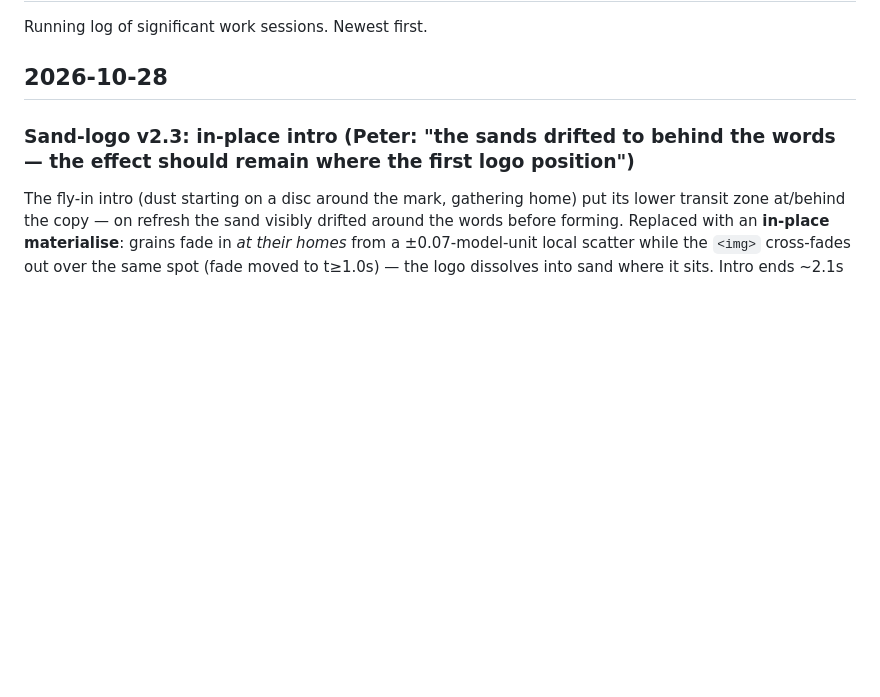
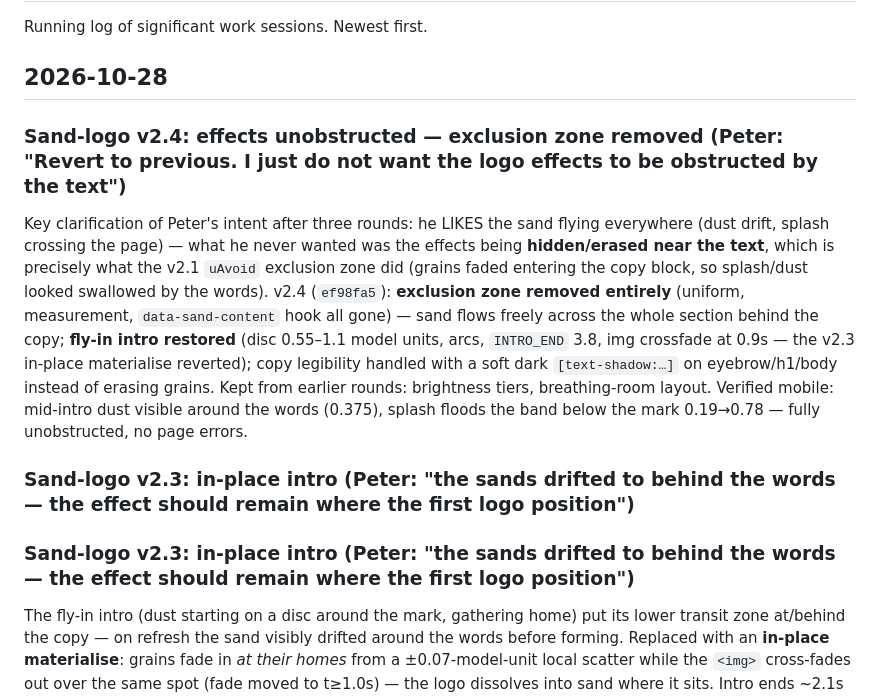
Before and after one commit to LiveRock/waai-website, a Markdown page: docs/progress.md, the part around the change. Drawn GitHub-style; blank space fills up the shorter version.

Commit message:
docs: progress + CLAUDE.md for v2.4 — effects unobstructed, exclusion removed
Co-Authored-By: Claude Code <noreply@anthropic.com>

```diff
--- a/docs/progress.md
+++ b/docs/progress.md
@@ -3,6 +3,11 @@
 Running log of significant work sessions. Newest first.
 
 ## 2026-10-28
+
+### Sand-logo v2.4: effects unobstructed — exclusion zone removed (Peter: "Revert to previous. I just do not want the logo effects to be obstructed by the text")
+Key clarification of Peter's intent after three rounds: he LIKES the sand flying everywhere (dust drift, splash crossing the page) — what he never wanted was the effects being **hidden/erased near the text**, which is precisely what the v2.1 `uAvoid` exclusion zone did (grains faded entering the copy block, so splash/dust looked swallowed by the words). v2.4 (`ef98fa5`): **exclusion zone removed entirely** (uniform, measurement, `data-sand-content` hook all gone) — sand flows freely across the whole section behind the copy; **fly-in intro restored** (disc 0.55–1.1 model units, arcs, `INTRO_END` 3.8, img crossfade at 0.9s — the v2.3 in-place materialise reverted); copy legibility handled with a soft dark `[text-shadow:…]` on eyebrow/h1/body instead of erasing grains. Kept from earlier rounds: brightness tiers, breathing-room layout. Verified mobile: mid-intro dust visible around the words (0.375), splash floods the band below the mark 0.19→0.78 — fully unobstructed, no page errors.
+
+### Sand-logo v2.3: in-place intro (Peter: "the sands drifted to behind the words — the effect should remain where the first logo position")
 
 ### Sand-logo v2.3: in-place intro (Peter: "the sands drifted to behind the words — the effect should remain where the first logo position")
 The fly-in intro (dust starting on a disc around the mark, gathering home) put its lower transit zone at/behind the copy — on refresh the sand visibly drifted around the words before forming. Replaced with an **in-place materialise**: grains fade in *at their homes* from a ±0.07-model-unit local scatter while the `<img>` cross-fades out over the same spot (fade moved to t≥1.0s) — the logo dissolves into sand where it sits. Intro ends ~2.1s (`INTRO_END` 2.3), first sweep ~3.5s. Verified on mobile: mark band constant through the intro, below-mark band at pure background, h1 zone pixel-stable — zero sand transit through the copy. Also verified the live-serves-latest question (chunk hash + last-modified fresh; Apache serves etag-revalidation, no aggressive HTML cache).
```
Also changed, not shown: CLAUDE.md (+1 -1 lines).
